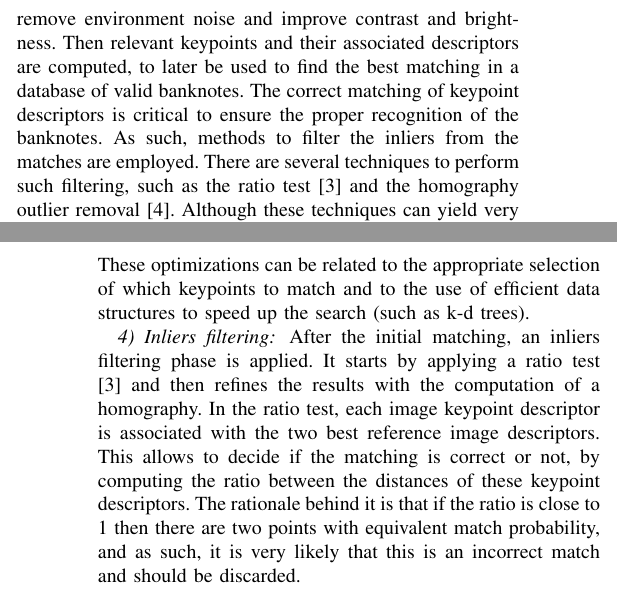
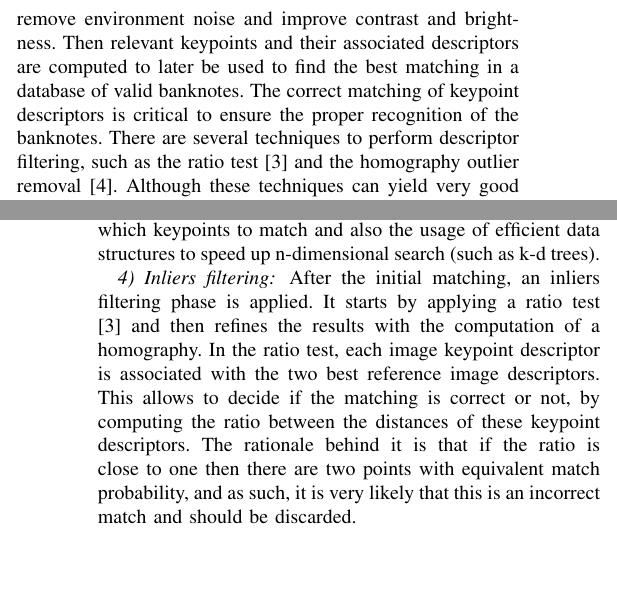
Before and after one commit to 10100010meow/Currency-Recognition-Article, a LaTeX paper (master.tex, which reads tex/sections/implementation.tex, tex/sections/introduction.tex): two parts of the columns of pages 1 and 4 of 6, joined at a grey line, cut so that both start at the same text, the shorter picture padded with empty space. Compiled offline with pdfLaTeX.

Commit message:
Small improvements.

```diff
--- a/tex/sections/implementation.tex
+++ b/tex/sections/implementation.tex
@@ -67,12 +67,12 @@ The feature description step associates to each keypoint a description of its su
 
 \subsubsection{Descriptors matching}\label{sec:descriptors-matching}
 
-In order to detect multiple banknotes in the same image, a correct matching between the image descriptors and the reference banknotes descriptors must be established. This initial matching can be performed using either a brute force or a heuristic approach. In the brute force approach, each descriptor in the image is compared with all descriptors in the reference image to find the best correspondence. In the heuristic approach using the \gls{flann}\iftoggle{ebib}{\cite{Muja2009}}, several optimizations are employed to speed up the computations. These optimizations can be related to the appropriate selection of which keypoints to match and to the use of efficient data structures to speed up the search (such as k-d trees).
+In order to detect multiple banknotes in the same image, a correct matching between the image descriptors and the reference banknotes descriptors must be established. This initial matching can be performed using either a brute force or a heuristic approach. In the brute force approach, each descriptor in the image is compared with all descriptors in the reference image to find the best correspondence. In the heuristic approach using the \gls{flann}\iftoggle{ebib}{\cite{Muja2009}}, several optimizations are employed to reduce the computation time. The main speedups are due to appropriate selection of which keypoints to match and also the usage of efficient data structures to speed up n-dimensional search (such as k-d trees).
 
 
 \subsubsection{Inliers filtering}\label{sec:inliers-filtering}
 
-After the initial matching, an inliers filtering phase is applied. It starts by applying a ratio test \cite{Lowe2004} and then refines the results with the computation of a homography. In the ratio test, each image keypoint descriptor is associated with the two best reference image descriptors. This allows to decide if the matching is correct or not, by computing the ratio between the distances of these keypoint descriptors. The rationale behind it is that if the ratio is close to 1 then there are two points with equivalent match probability, and as such, it is very likely that this is an incorrect match and should be discarded.
+After the initial matching, an inliers filtering phase is applied. It starts by applying a ratio test \cite{Lowe2004} and then refines the results with the computation of a homography. In the ratio test, each image keypoint descriptor is associated with the two best reference image descriptors. This allows to decide if the matching is correct or not, by computing the ratio between the distances of these keypoint descriptors. The rationale behind it is that if the ratio is close to one then there are two points with equivalent match probability, and as such, it is very likely that this is an incorrect match and should be discarded.
 
 The refinement of the inliers is performed with the computation of a homography that allows the mapping of the positions in the database reference image to the positions in the target image, in which the banknotes to be recognize reside. This is achieved by using the \gls{ransac} \iftoggle{ebib}{\cite{Fischler1981}} method to find the homography that best fits the detected keypoints. Since this is a \gls{ransac} method, it iteratively tries to find better results by randomly selecting the supporting keypoints until there is a high confidence on the results (which occurs when the found homography transformation applied to the reference keypoints yields a high percentage of keypoints positions close enough to the target keypoints) or the maximum number of 5000 iterations is reached. The rationale behind using such method is that the geometry of the banknotes is planar, and if it is assumed that in most cases the banknotes that are going to be recognize have also planar geometry, then a homography can be used to analyze if a match is correct or not. This classification is performed by applying the transformation computed by the homography to each reference keypoint and check if a high percentage of the resulting points in the target image are close to the position of the matched keypoints.
 
--- a/tex/sections/introduction.tex
+++ b/tex/sections/introduction.tex
@@ -2,6 +2,6 @@
 
 Banknotes play a critical role in our trading society, and although digital currency is becoming popular, physical banknotes still account for a large amount of the local transactions. As such, systems that are able to recognize banknotes can be applied to aid in the manipulation of this type of currency. These kind of systems are critical for visually impaired people \cite{Hasanuzzaman2012}, since they allow them to be more independent while avoiding the help of untrusted people. Also, they can increase the security and reliability of ATMs \cite{Sako2007}, by making sure the maintenance operations are performed correctly and the valid banknotes are not replaced with counterfeits. Other less critical applications are related with automatic sorting and counting of banknotes to speedup transactions and money transfers. For these types of systems to be effective and useful, they must be able to recognize folded, wrinkled and worn banknotes in several perspective views, scale dimensions, and should also tolerate cluttered environments with different lighting conditions.
 
-With these goals in mind, it was implemented a computer vision system capable of reliably recognize banknotes using a camera. It starts by preprocessing the input images in order to remove environment noise and improve contrast and brightness. Then relevant keypoints and their associated descriptors are computed, to later be used to find the best matching in a database of valid banknotes. The correct matching of keypoint descriptors is critical to ensure the proper recognition of the banknotes. As such, methods to filter the inliers from the matches are employed. There are several techniques to perform such filtering, such as the ratio test \cite{Lowe2004} and the homography outlier removal \cite{Baggio2012}. Although these techniques can yield very good results, a postprocessing shape analysis is applied to make sure the results obtained are really banknotes. This is related to the fact that the matching of several parts of wrinkle banknotes may result in the recognition of multiple instances of the same banknote. In addition, images similar to banknotes or from other countries currencies may yield incorrect partial matches. As such, this postprocessing phase is critical to ensure the correct recognition of the banknotes. This phase starts by computing the banknote contour using the retrieved homography, and then removes any banknote recognition result that has a convex contour, or has its area, circularity and aspect ratio outside the acceptable ranges for banknotes. To detect multiple banknotes in the same image, the inliers of the last recognized banknote are removed and the process presented earlier is repeated until there are no more valid matches.
+With these goals in mind, it was implemented a computer vision system capable of reliably recognize banknotes using a camera. It starts by preprocessing the input images in order to remove environment noise and improve contrast and brightness. Then relevant keypoints and their associated descriptors are computed to later be used to find the best matching in a database of valid banknotes. The correct matching of keypoint descriptors is critical to ensure the proper recognition of the banknotes. There are several techniques to perform descriptor filtering, such as the ratio test \cite{Lowe2004} and the homography outlier removal \cite{Baggio2012}. Although these techniques can yield very good results, a post-processing shape analysis is applied to make sure the results obtained are really banknotes. This is related to the fact that the matching of several parts of wrinkle banknotes may result in the recognition of multiple instances of the same banknote. In addition, images similar to banknotes or from other countries currencies may yield incorrect partial matches. As such, this post-processing phase is critical to ensure the correct recognition of the banknotes. This phase starts by computing the banknote contour using the retrieved homography, and then removes any banknote recognition result that has a convex contour, or has its area, circularity and aspect ratio outside the acceptable ranges for banknotes. To detect multiple banknotes in the same image, the inliers of the last recognized banknote are removed and the process presented earlier is repeated until there are no more valid matches.
 
 In the following section it will be presented an overview of several approaches that can be used to perform banknote recognition. In \cref{sec:implementation} a detailed description of the implementation will be provided. In \cref{sec:results} the representative results of the recognition system will be given and in \cref{sec:results-analysis} it will be discussed the robustness and reliability of the system. Finally, the conclusions will be given in \cref{sec:conclusions}.
```
Also changed, not shown: tex/abstract.tex (+1 -1 lines), tex/sections/results-analysis.tex (+1 -1 lines), tex/sections/results.tex (+2 -2 lines), tex/sections/implementation.tex (2 more changed lines).
